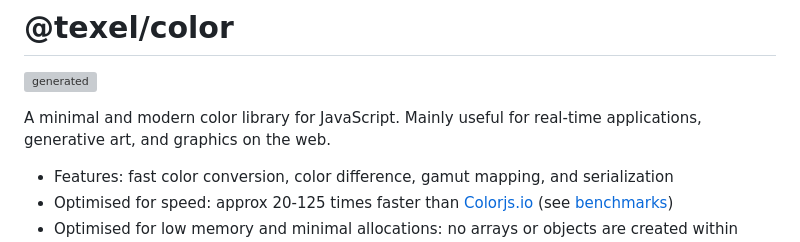
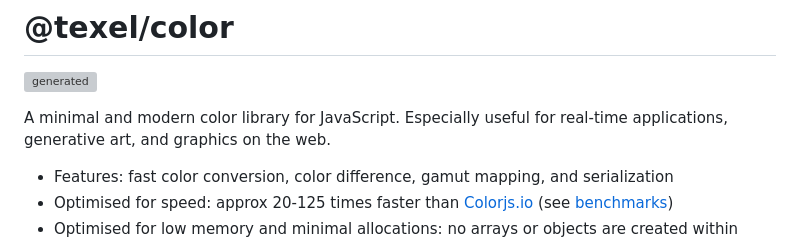
Before and after one commit to texel-org/color, a Markdown page: README.md, the part around the change. Drawn GitHub-style; grey boxes are pictures that could not be loaded.

```diff
--- a/README.md
+++ b/README.md
@@ -2,7 +2,7 @@
 
 ![generated](./test/banner.png)
 
-A minimal and modern color library for JavaScript. Mainly useful for real-time applications, generative art, and graphics on the web.
+A minimal and modern color library for JavaScript. Especially useful for real-time applications, generative art, and graphics on the web.
 
 - Features: fast color conversion, color difference, gamut mapping, and serialization
 - Optimised for speed: approx 20-125 times faster than [Colorjs.io](https://colorjs.io/) (see [benchmarks](#benchmarks))
```
